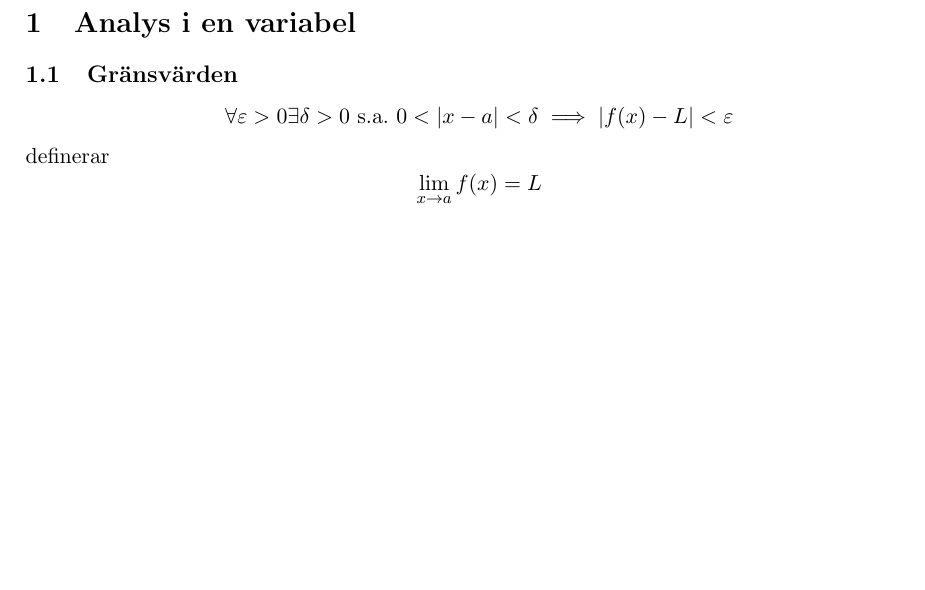
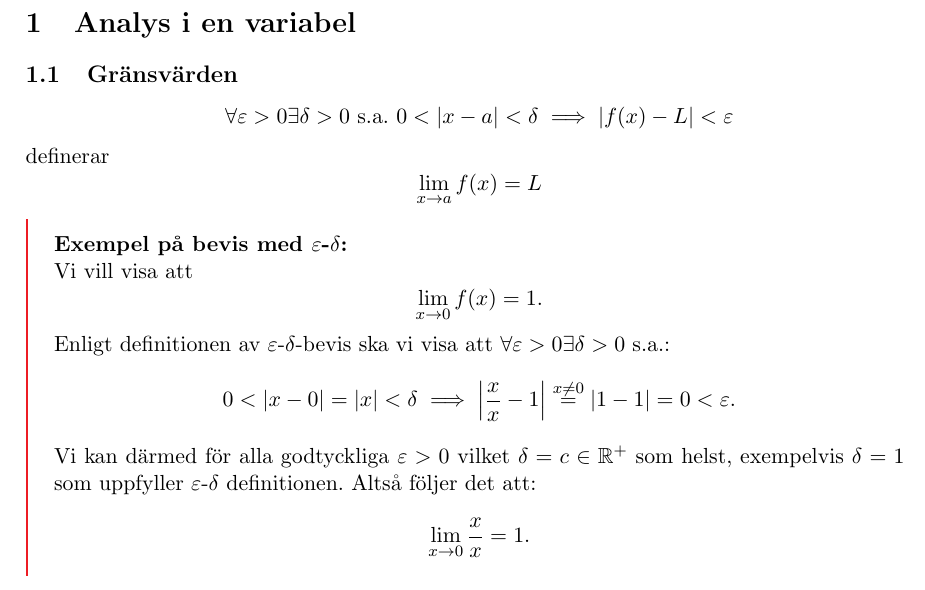
Before and after one commit to NoelNimstad/formelsamlingen-i-dragos-skattkamare, a LaTeX document (main.tex, which reads pages/analys.tex): part of page 3 of 11, cut so that both start at the same text, the shorter picture padded with empty space. Compiled offline with pdfLaTeX.

Commit message:
epsilon-delta exempel

```diff
--- a/pages/analys.tex
+++ b/pages/analys.tex
@@ -9,3 +9,23 @@ definerar
 $$
 	\lim_{x\to a}f(x)=L
 $$
+
+\begin{ber}
+	\textbf{Exempel på bevis med $\epsilon$-$\delta$:}
+
+	Vi vill visa att
+	$$
+		\lim_{x\to0}f(x)=1.
+	$$
+
+	Enligt definitionen av $\epsilon$-$\delta$-bevis ska vi visa att $\forall\epsilon>0\exists\delta>0$ s.a.:
+	$$
+		0<\qty|x-0|=\qty|x|<\delta\implies\qty|\frac{x}{x}-1|\stackrel{x\neq0}{=}\qty|1-1|=0<\epsilon.
+	$$
+	Vi kan därmed för alla godtyckliga $\epsilon>0$ vilket $\delta=c\in\mathbb{R}^+$ som helst,
+	exempelvis $\delta=1$ som uppfyller $\epsilon$-$\delta$ definitionen. Altså
+	följer det att:
+	$$
+		\lim_{x\to0}\frac{x}{x}=1.
+	$$
+\end{ber}
```
Also changed, not shown: main.pdf.
